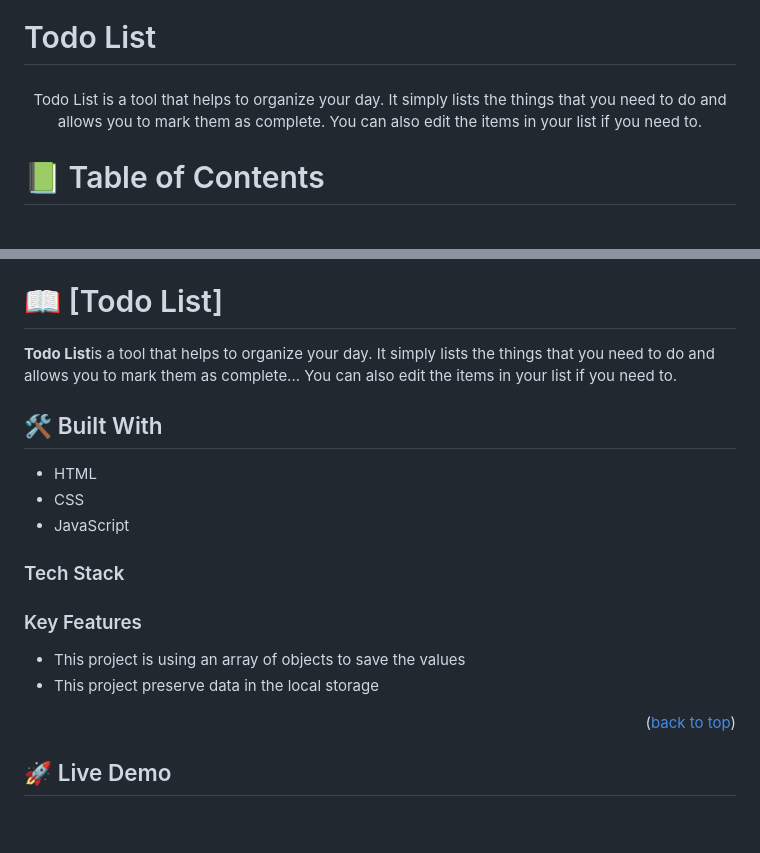
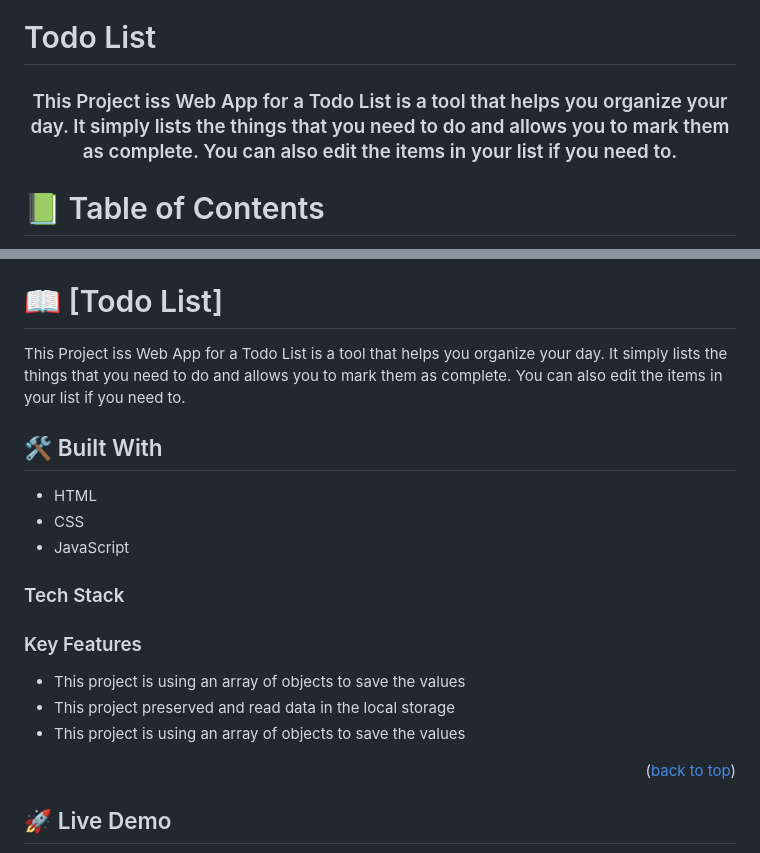
Before and after one commit to roodjinocherilus/todolist, a Markdown page: README.md, 2 parts joined by grey strips. Rendered like a GitHub page; blank space fills up the shorter version.

```diff
--- a/README.md
+++ b/README.md
@@ -4,8 +4,10 @@
 
 <div align="center">
 
-  <h3><Todo List</b></h3>
-  Todo List is a tool that helps to organize your day. It simply lists the things that you need to do and allows you to mark them as complete. You can also edit the items in your list if you need to.
+  <h3><Todo List</h3>
+<p>
+ This Project iss Web App for a Todo List is a tool that helps you organize your day. It simply lists the things that you need to do and allows you to mark them as complete. You can also edit the items in your list if you need to.
+</p>
 
 </div>
 
@@ -38,7 +40,7 @@
 # 📖 [Todo List] <a name="about-project"></a>
 
 
-**Todo List**is a tool that helps to organize your day. It simply lists the things that you need to do and allows you to mark them as complete... You can also edit the items in your list if you need to.
+This Project iss Web App for a Todo List is a tool that helps you organize your day. It simply lists the things that you need to do and allows you to mark them as complete. You can also edit the items in your list if you need to.
 
 ## 🛠 Built With <a name="built-with"></a>
 - HTML
@@ -53,7 +55,8 @@
 ### Key Features <a name="key-features"></a>
 
 - This project is using an array of objects to save the values
-- This project preserve data in the local storage
+- This project preserved and read data in the local storage
+- This project is using an array of objects to save the values
 
 <p align="right">(<a href="#readme-top">back to top</a>)</p>
 
```
